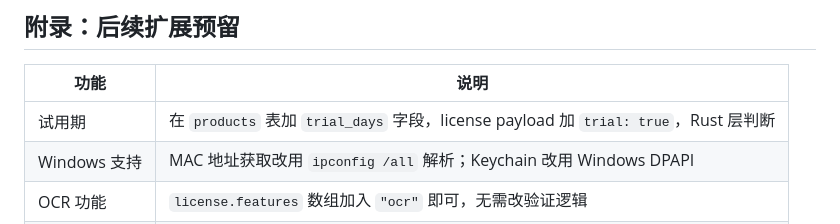
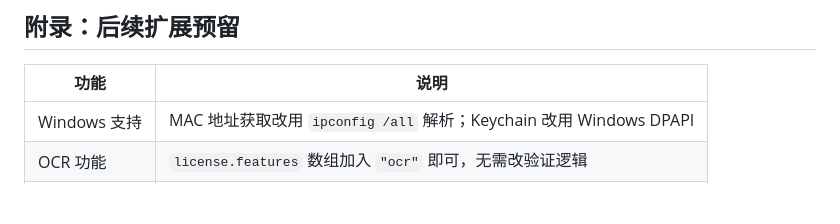
Before and after one commit to caizhongrui/DocMind, a Markdown page: docs/plans/2026-02-28-payment-license-design.md, the part around the change. Drawn GitHub-style; blank space fills up the shorter version.

Commit message:
docs: 移除试用期，不支持试用
Co-Authored-By: Claude Sonnet 4.6 <noreply@anthropic.com>

```diff
--- a/docs/plans/2026-02-28-payment-license-design.md
+++ b/docs/plans/2026-02-28-payment-license-design.md
@@ -740,7 +740,6 @@ macOS Keychain 存储的 license 不会随 App 卸载删除，重装后可自动
 
 | 功能 | 说明 |
 |------|------|
-| 试用期 | 在 `products` 表加 `trial_days` 字段，license payload 加 `trial: true`，Rust 层判断 |
 | Windows 支持 | MAC 地址获取改用 `ipconfig /all` 解析；Keychain 改用 Windows DPAPI |
 | OCR 功能 | `license.features` 数组加入 `"ocr"` 即可，无需改验证逻辑 |
 | 多设备授权 | 换机次数限制改为设备绑定列表，允许同时激活 N 台 |
```
